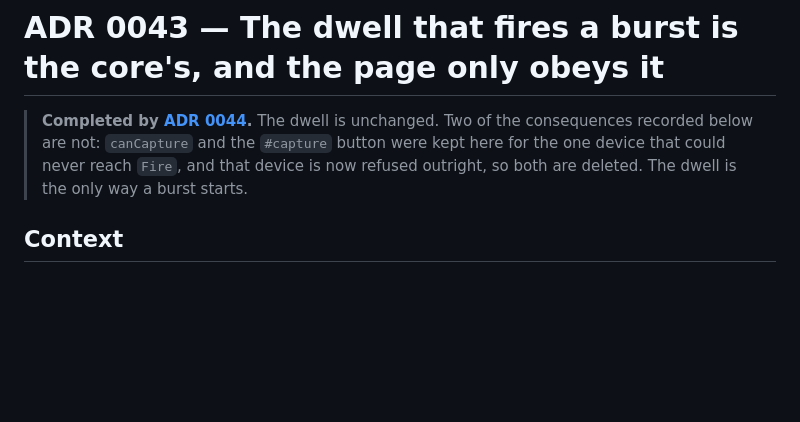
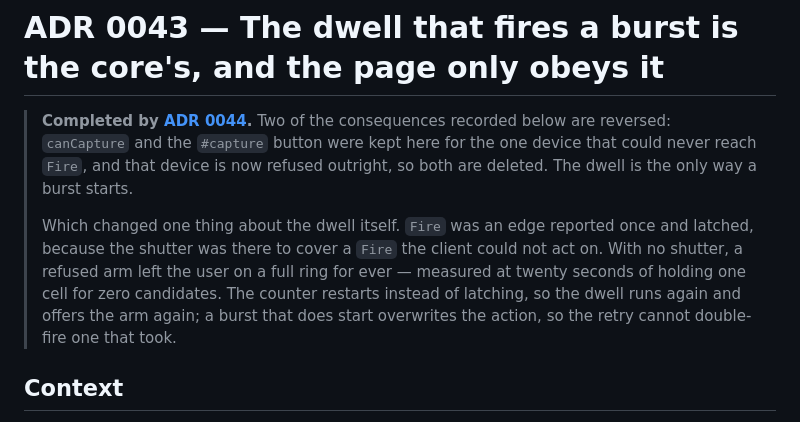
Before and after one commit to h3ll5ur7er/sphanorama, a Markdown page: docs/adr/0043-the-dwell-that-fires-a-burst-is-the-cores.md, the part around the change. Drawn GitHub-style; blank space fills up the shorter version.

Commit message:
ADR 0043's banner said the dwell was unchanged, and it is not
The retry that replaced the latch is a change to the dwell, and the banner added
one commit earlier claimed otherwise — which is the same failure this branch has
been finding all round, in a sentence written to record it.

Co-Authored-By: Claude Opus 5 <noreply@anthropic.com>
Claude-Session: https://claude.ai/code/session_01S8JsWaSbqFmrXZHXEJoXcp

```diff
--- a/docs/adr/0043-the-dwell-that-fires-a-burst-is-the-cores.md
+++ b/docs/adr/0043-the-dwell-that-fires-a-burst-is-the-cores.md
@@ -1,9 +1,16 @@
 # ADR 0043 — The dwell that fires a burst is the core's, and the page only obeys it
 
-> **Completed by [ADR 0044](0044-a-capture-needs-a-motion-sensor.md).** The dwell is unchanged.
-> Two of the consequences recorded below are not: `canCapture` and the `#capture` button were kept
-> here for the one device that could never reach `Fire`, and that device is now refused outright,
-> so both are deleted. The dwell is the only way a burst starts.
+> **Completed by [ADR 0044](0044-a-capture-needs-a-motion-sensor.md).** Two of the consequences
+> recorded below are reversed: `canCapture` and the `#capture` button were kept here for the one
+> device that could never reach `Fire`, and that device is now refused outright, so both are
+> deleted. The dwell is the only way a burst starts.
+>
+> Which changed one thing about the dwell itself. `Fire` was an edge reported once and latched,
+> because the shutter was there to cover a `Fire` the client could not act on. With no shutter, a
+> refused arm left the user on a full ring for ever — measured at twenty seconds of holding one
+> cell for zero candidates. The counter restarts instead of latching, so the dwell runs again and
+> offers the arm again; a burst that does start overwrites the action, so the retry cannot
+> double-fire one that took.
 
 ## Context
 
```
